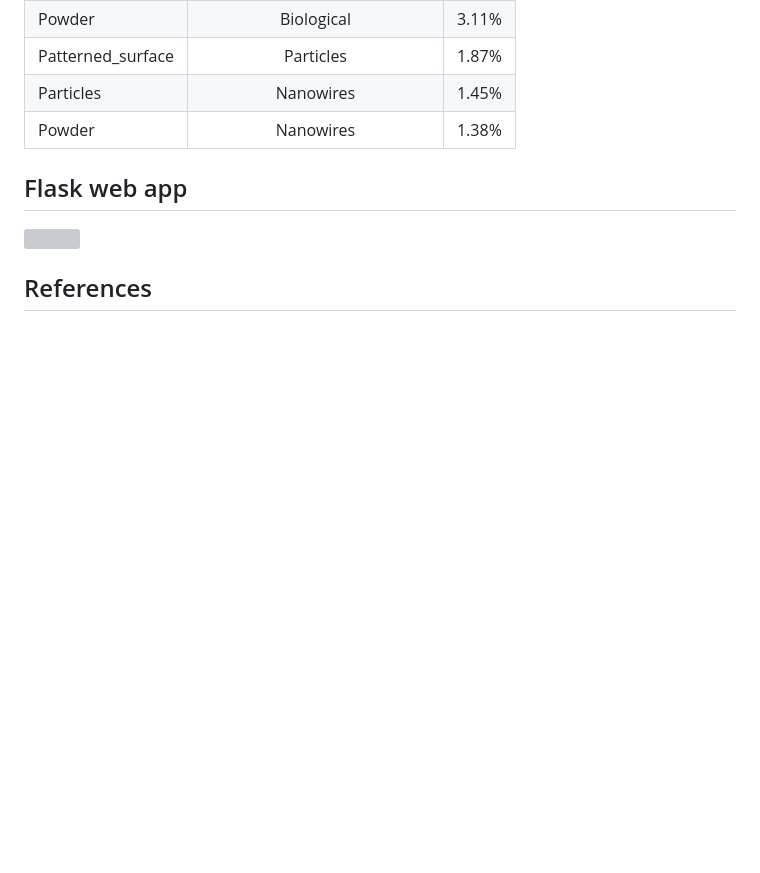
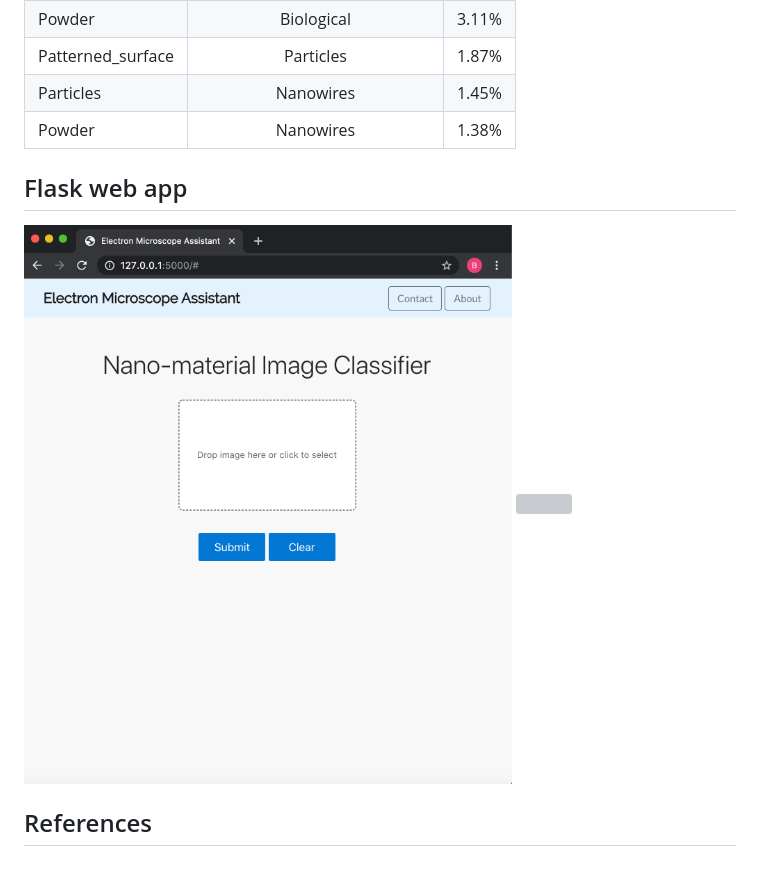
Before and after one commit to totalgood/electron-microscope-assistant, a Markdown page: README.md, the part around the change printed below. Rendered like a GitHub page; pictures changed too: img/web-app-screen-shot.png (added); blank space fills up the shorter version; grey boxes are pictures that could not be loaded.

```diff
--- a/README.md
+++ b/README.md
@@ -74,4 +74,5 @@ Commonly confused categories
 
 ## Flask web app
 
+<img src='img/web-app-screen-shot.png' align='center' style='width: 800px;'>
 
```
Also changed, not shown: other parts of README.md (+2 -1 lines), 1 other file.
